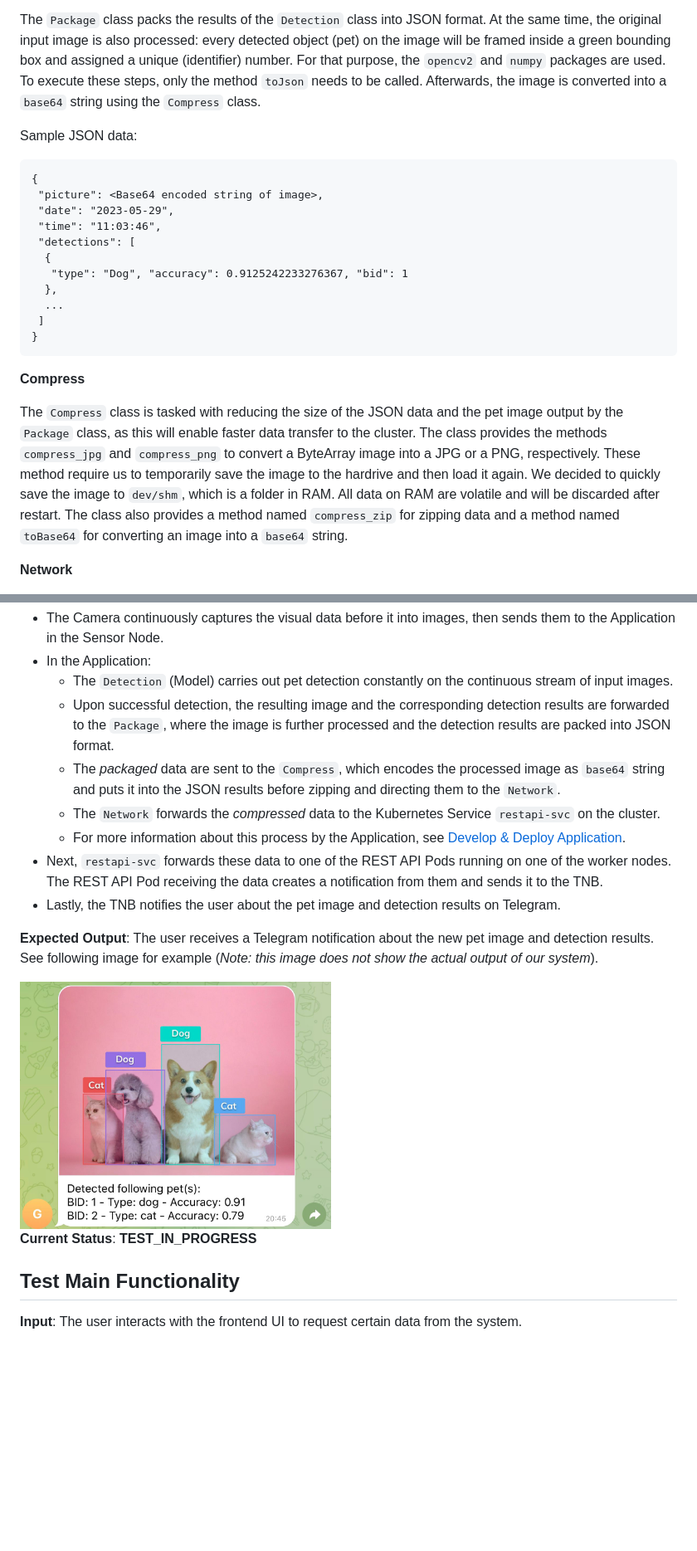
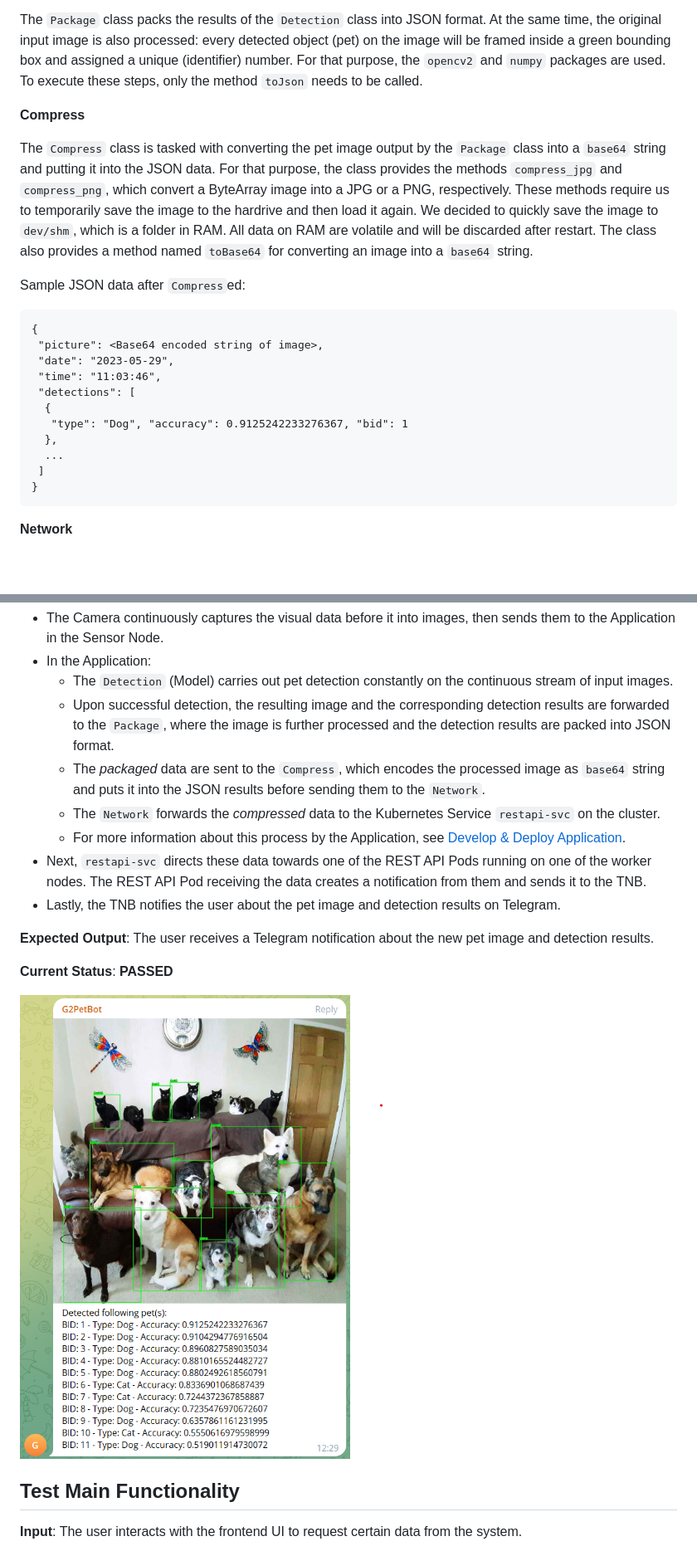
Before and after one commit to ccfrauasgr2/pet-detection, a Markdown page: docs/Group_2_SS23_ProjectReport.md, 2 parts joined by grey strips. Shown: that part at 83% size. Rendered like a GitHub page; pictures changed too: docs/img/Telegram_Screenshot.png; blank space fills up the shorter version.

Commit message:
updated docs for compress and test tnb and ha dbs

````diff
--- a/docs/Group_2_SS23_ProjectReport.md
+++ b/docs/Group_2_SS23_ProjectReport.md
@@ -472,9 +472,13 @@ The class uses the method ``make_prediction`` for pet detection. More specifical
 
 The ``Package`` class packs the results of the ``Detection`` class into JSON format.
 At the same time, the original input image is also processed: every detected object (pet) on the image will be framed inside a green bounding box and assigned a unique (identifier) number. For that purpose, the ``opencv2`` and ``numpy`` packages are used. To execute these steps, only the method ``toJson`` needs to be called.
-Afterwards, the image is converted into a ``base64`` string using the ``Compress`` class.
 
-Sample JSON data:
+**Compress**
+
+The ``Compress`` class is tasked with converting the pet image output by the `Package` class into a ``base64`` string and putting it into the JSON data. For that purpose, the class provides the methods `compress_jpg` and `compress_png`, which convert a ByteArray image into a JPG or a PNG, respectively. These methods require us to temporarily save the image to the hardrive and then load it again. We decided to quickly save the image to ``dev/shm``, which is a folder in RAM. All data on RAM are volatile and will be discarded after restart.
+The class also provides a method named ``toBase64`` for converting an image into a ``base64`` string.
+
+Sample JSON data after ``Compress``ed:
 ```
 {
  "picture": <Base64 encoded string of image>,
@@ -488,12 +492,6 @@ Sample JSON data:
  ]
 }
 ```
-
-**Compress**
-
-The ``Compress`` class is tasked with reducing the size of the JSON data and the pet image output by the `Package` class, as this will enable faster data transfer to the cluster.
-The class provides the methods `compress_jpg` and `compress_png` to convert a ByteArray image into a JPG or a PNG, respectively. These method require us to temporarily save the image to the hardrive and then load it again. We decided to quickly save the image to ``dev/shm``, which is a folder in RAM. All data on RAM are volatile and will be discarded after restart.
-The class also provides a method named `compress_zip` for zipping data and a method named ``toBase64`` for converting an image into a ``base64`` string.
 
 **Network**
 
@@ -914,19 +912,19 @@ We designed each test case with *the IPO (Input-Process-Output) model* in mind.
 - In the Application:
   - The ``Detection`` (Model) carries out pet detection constantly on the continuous stream of input images.
   - Upon successful detection, the resulting image and the corresponding detection results are forwarded to the ``Package``, where the image is further processed and the detection results are packed into JSON format.
-  - The *packaged* data are sent to the ``Compress``, which encodes the processed image as ``base64`` string and puts it into the JSON results before zipping and directing them to the ``Network``.
+  - The *packaged* data are sent to the ``Compress``, which encodes the processed image as ``base64`` string and puts it into the JSON results before sending them to the ``Network``.
   - The ``Network`` forwards the *compressed* data to the Kubernetes Service `restapi-svc` on the cluster.
   - For more information about this process by the Application, see [Develop & Deploy Application](#develop--deploy-application).
-- Next, `restapi-svc` forwards these data to one of the REST API Pods running on one of the worker nodes. The REST API Pod receiving the data creates a notification from them and sends it to the TNB.
+- Next, `restapi-svc` directs these data towards one of the REST API Pods running on one of the worker nodes. The REST API Pod receiving the data creates a notification from them and sends it to the TNB.
 - Lastly, the TNB notifies the user about the pet image and detection results on Telegram.
 
-**Expected Output**: The user receives a Telegram notification about the new pet image and detection results. See following image for example (*Note: this image does not show the actual output of our system*).
+**Expected Output**: The user receives a Telegram notification about the new pet image and detection results.
+
+**Current Status**: <span style="color: #74b72e;">**PASSED**</span>
 
 <div style="text-align: center;">
-  <img src="img/Telegram_Screenshot.png" width="375"/>
+  <img src="img/Telegram_Screenshot.png"/>
 </div>
-
-**Current Status**: <span style="color: #01368c;">**TEST_IN_PROGRESS**</span>
 
 ## Test Main Functionality
 
````
Also changed, not shown: other parts of docs/Group_2_SS23_ProjectReport.md (+17 -17 lines).
